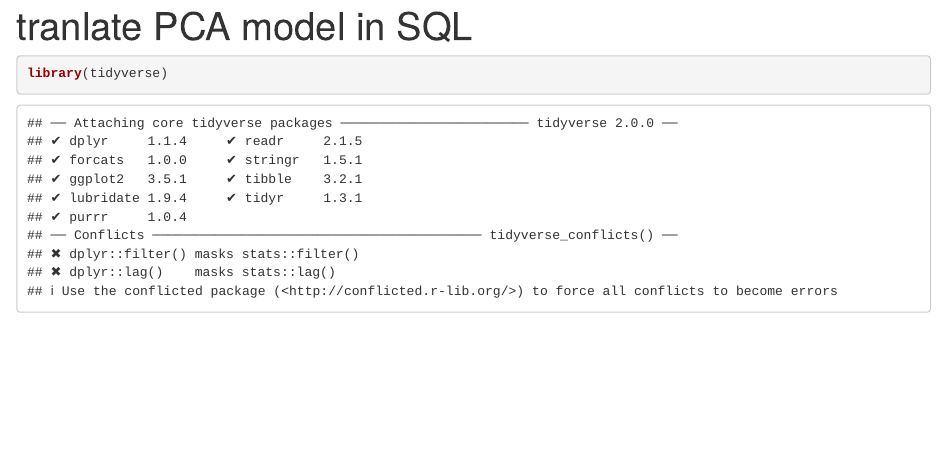
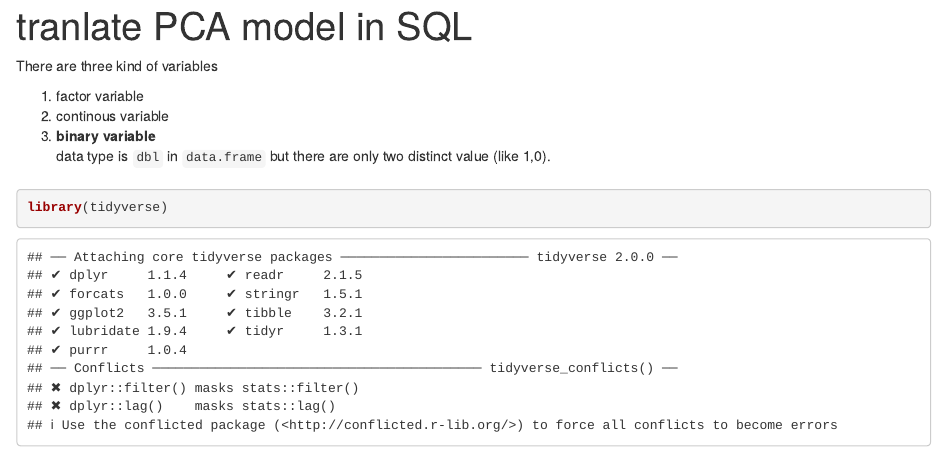
Before and after one commit to JiaxiangBU/add2deployment, an R Markdown document (vignettes/pca.Rmd): the page in a window 1100 px wide, from its top. Rendered offline with R 4.5, knitr and Pandoc, with nearby package versions; some code elsewhere in the file could not run offline.

````diff
--- a/vignettes/pca.Rmd
+++ b/vignettes/pca.Rmd
@@ -1,6 +1,15 @@
 ---
 title: tranlate PCA model in SQL
 ---
+
+There are three kind of variables
+
+1. factor variable
+1. continous variable
+1. binary variable
+: data type is `dbl` in `data.frame` but there are only two distinct value (like 1,0).
+
+
 
 ```{r}
 library(tidyverse)
````
Also changed, not shown: README.md.
